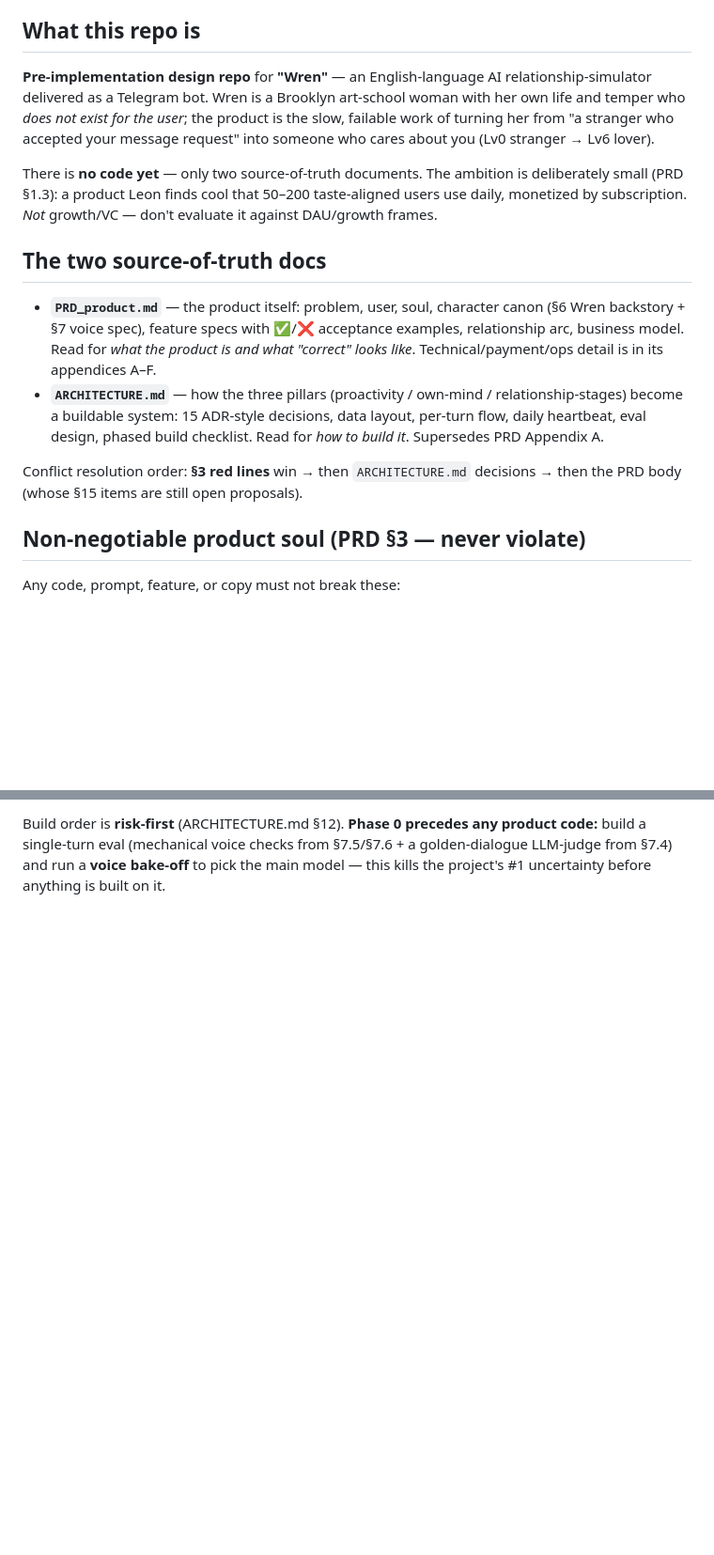
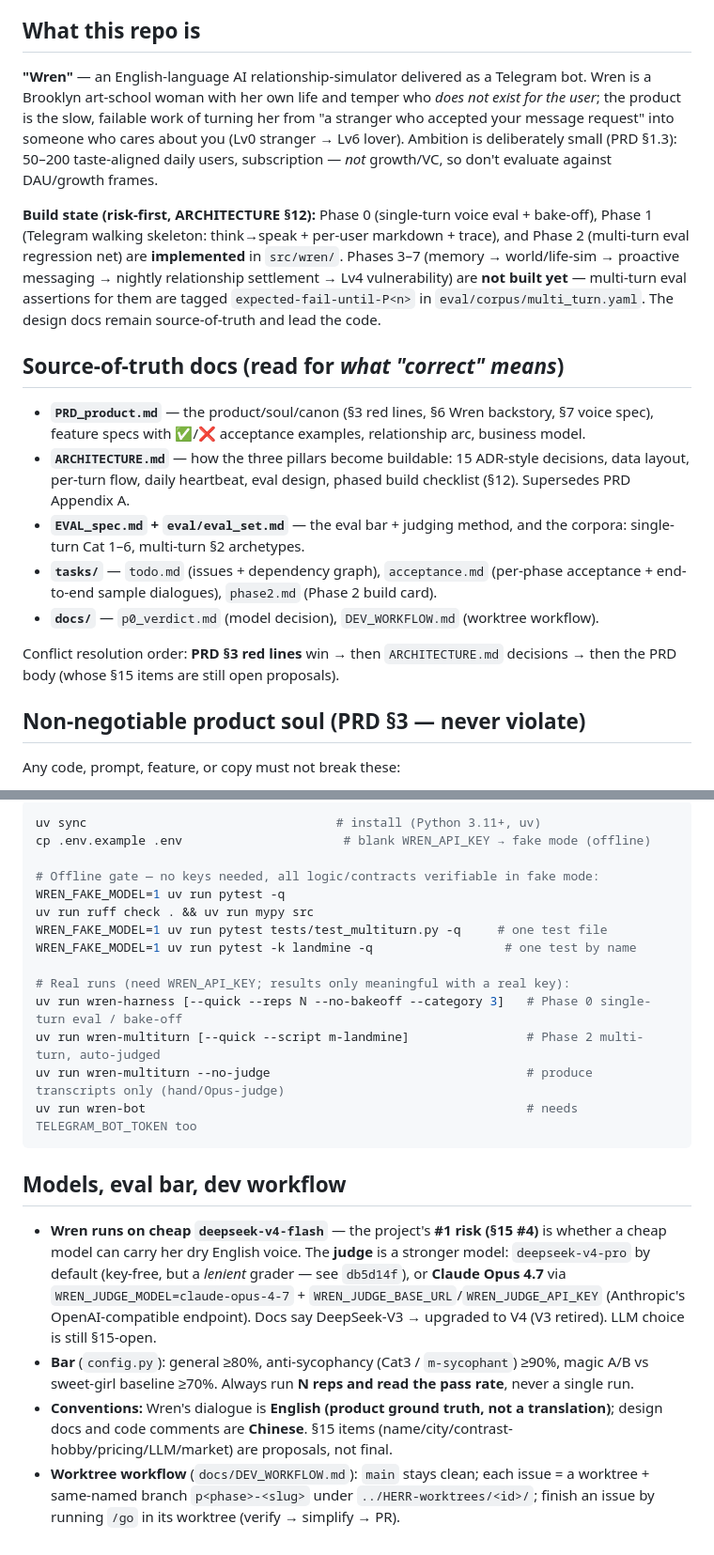
Before and after one commit to Leonxu6/Wren, a Markdown page: CLAUDE.md, 2 parts joined by grey strips. Shown at 94% size. Rendered like a GitHub page; blank space fills up the shorter version.

````diff
--- a/CLAUDE.md
+++ b/CLAUDE.md
@@ -4,16 +4,19 @@ This file provides guidance to Claude Code (claude.ai/code) when working with co
 
 ## What this repo is
 
-**Pre-implementation design repo** for **"Wren"** — an English-language AI relationship-simulator delivered as a Telegram bot. Wren is a Brooklyn art-school woman with her own life and temper who *does not exist for the user*; the product is the slow, failable work of turning her from "a stranger who accepted your message request" into someone who cares about you (Lv0 stranger → Lv6 lover).
+**"Wren"** — an English-language AI relationship-simulator delivered as a Telegram bot. Wren is a Brooklyn art-school woman with her own life and temper who *does not exist for the user*; the product is the slow, failable work of turning her from "a stranger who accepted your message request" into someone who cares about you (Lv0 stranger → Lv6 lover). Ambition is deliberately small (PRD §1.3): 50–200 taste-aligned daily users, subscription — *not* growth/VC, so don't evaluate against DAU/growth frames.
 
-There is **no code yet** — only two source-of-truth documents. The ambition is deliberately small (PRD §1.3): a product Leon finds cool that 50–200 taste-aligned users use daily, monetized by subscription. *Not* growth/VC — don't evaluate it against DAU/growth frames.
+**Build state (risk-first, ARCHITECTURE §12):** Phase 0 (single-turn voice eval + bake-off), Phase 1 (Telegram walking skeleton: think→speak + per-user markdown + trace), and Phase 2 (multi-turn eval regression net) are **implemented** in `src/wren/`. Phases 3–7 (memory → world/life-sim → proactive messaging → nightly relationship settlement → Lv4 vulnerability) are **not built yet** — multi-turn eval assertions for them are tagged `expected-fail-until-P<n>` in `eval/corpus/multi_turn.yaml`. The design docs remain source-of-truth and lead the code.
 
-## The two source-of-truth docs
+## Source-of-truth docs (read for *what "correct" means*)
 
-- **`PRD_product.md`** — the product itself: problem, user, soul, character canon (§6 Wren backstory + §7 voice spec), feature specs with ✅/❌ acceptance examples, relationship arc, business model. Read for *what the product is and what "correct" looks like*. Technical/payment/ops detail is in its appendices A–F.
-- **`ARCHITECTURE.md`** — how the three pillars (proactivity / own-mind / relationship-stages) become a buildable system: 15 ADR-style decisions, data layout, per-turn flow, daily heartbeat, eval design, phased build checklist. Read for *how to build it*. Supersedes PRD Appendix A.
+- **`PRD_product.md`** — the product/soul/canon (§3 red lines, §6 Wren backstory, §7 voice spec), feature specs with ✅/❌ acceptance examples, relationship arc, business model.
+- **`ARCHITECTURE.md`** — how the three pillars become buildable: 15 ADR-style decisions, data layout, per-turn flow, daily heartbeat, eval design, phased build checklist (§12). Supersedes PRD Appendix A.
+- **`EVAL_spec.md` + `eval/eval_set.md`** — the eval bar + judging method, and the corpora: single-turn Cat 1–6, multi-turn §2 archetypes.
+- **`tasks/`** — `todo.md` (issues + dependency graph), `acceptance.md` (per-phase acceptance + end-to-end sample dialogues), `phase2.md` (Phase 2 build card).
+- **`docs/`** — `p0_verdict.md` (model decision), `DEV_WORKFLOW.md` (worktree workflow).
 
-Conflict resolution order: **§3 red lines** win → then `ARCHITECTURE.md` decisions → then the PRD body (whose §15 items are still open proposals).
+Conflict resolution order: **PRD §3 red lines** win → then `ARCHITECTURE.md` decisions → then the PRD body (whose §15 items are still open proposals).
 
 ## Non-negotiable product soul (PRD §3 — never violate)
 
@@ -50,2 +58,24 @@ Planned stack (PRD Appendix D): Python 3.11+, `python-telegram-bot`, `openai`-co
 
-Build order is **risk-first** (ARCHITECTURE.md §12). **Phase 0 precedes any product code:** build a single-turn eval (mechanical voice checks from §7.5/§7.6 + a golden-dialogue LLM-judge from §7.4) and run a **voice bake-off** to pick the main model — this kills the project's #1 uncertainty before anything is built on it.
+```bash
+uv sync                                  # install (Python 3.11+, uv)
+cp .env.example .env                      # blank WREN_API_KEY → fake mode (offline)
+
+# Offline gate — no keys needed, all logic/contracts verifiable in fake mode:
+WREN_FAKE_MODEL=1 uv run pytest -q
+uv run ruff check . && uv run mypy src
+WREN_FAKE_MODEL=1 uv run pytest tests/test_multiturn.py -q     # one test file
+WREN_FAKE_MODEL=1 uv run pytest -k landmine -q                  # one test by name
+
+# Real runs (need WREN_API_KEY; results only meaningful with a real key):
+uv run wren-harness [--quick --reps N --no-bakeoff --category 3]   # Phase 0 single-turn eval / bake-off
+uv run wren-multiturn [--quick --script m-landmine]                # Phase 2 multi-turn, auto-judged
+uv run wren-multiturn --no-judge                                   # produce transcripts only (hand/Opus-judge)
+uv run wren-bot                                                    # needs TELEGRAM_BOT_TOKEN too
+```
+
+## Models, eval bar, dev workflow
+
+- **Wren runs on cheap `deepseek-v4-flash`** — the project's **#1 risk (§15 #4)** is whether a cheap model can carry her dry English voice. The **judge** is a stronger model: `deepseek-v4-pro` by default (key-free, but a *lenient* grader — see `db5d14f`), or **Claude Opus 4.7** via `WREN_JUDGE_MODEL=claude-opus-4-7` + `WREN_JUDGE_BASE_URL`/`WREN_JUDGE_API_KEY` (Anthropic's OpenAI-compatible endpoint). Docs say DeepSeek-V3 → upgraded to V4 (V3 retired). LLM choice is still §15-open.
+- **Bar** (`config.py`): general ≥80%, anti-sycophancy (Cat3 / `m-sycophant`) ≥90%, magic A/B vs sweet-girl baseline ≥70%. Always run **N reps and read the pass rate**, never a single run.
+- **Conventions:** Wren's dialogue is **English (product ground truth, not a translation)**; design docs and code comments are **Chinese**. §15 items (name/city/contrast-hobby/pricing/LLM/market) are proposals, not final.
+- **Worktree workflow** (`docs/DEV_WORKFLOW.md`): `main` stays clean; each issue = a worktree + same-named branch `p<phase>-<slug>` under `../HERR-worktrees/<id>/`; finish an issue by running `/go` in its worktree (verify → simplify → PR).
````
Also changed, not shown: other parts of CLAUDE.md (+17 -12 lines).
